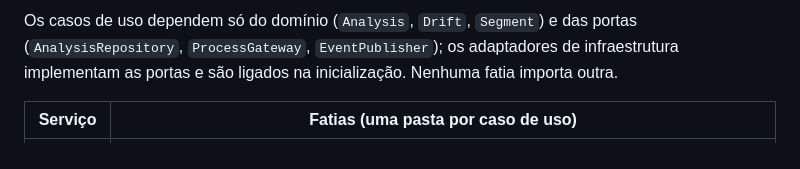
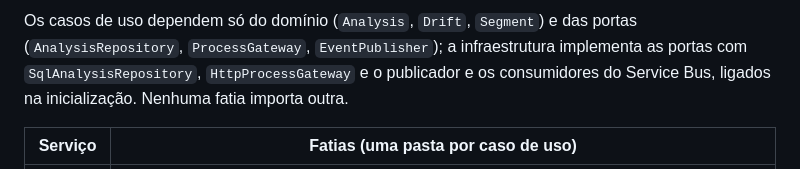
Before and after one commit to aland3r/deviante-docs, a Markdown page: driftor/arc42.md, the part around one of its changes. GitHub-like rendering.

````diff
--- a/driftor/arc42.md
+++ b/driftor/arc42.md
@@ -282,6 +267,6 @@ flowchart TB
 ```
 
-Os casos de uso dependem só do domínio (`Analysis`, `Drift`, `Segment`) e das portas (`AnalysisRepository`, `ProcessGateway`, `EventPublisher`); os adaptadores de infraestrutura implementam as portas e são ligados na inicialização. Nenhuma fatia importa outra.
+Os casos de uso dependem só do domínio (`Analysis`, `Drift`, `Segment`) e das portas (`AnalysisRepository`, `ProcessGateway`, `EventPublisher`); a infraestrutura implementa as portas com `SqlAnalysisRepository`, `HttpProcessGateway` e o publicador e os consumidores do Service Bus, ligados na inicialização. Nenhuma fatia importa outra.
 
 | Serviço | Fatias (uma pasta por caso de uso) |
 |---|---|
````
Also changed, not shown: other parts of driftor/arc42.md (+113 -95 lines).
